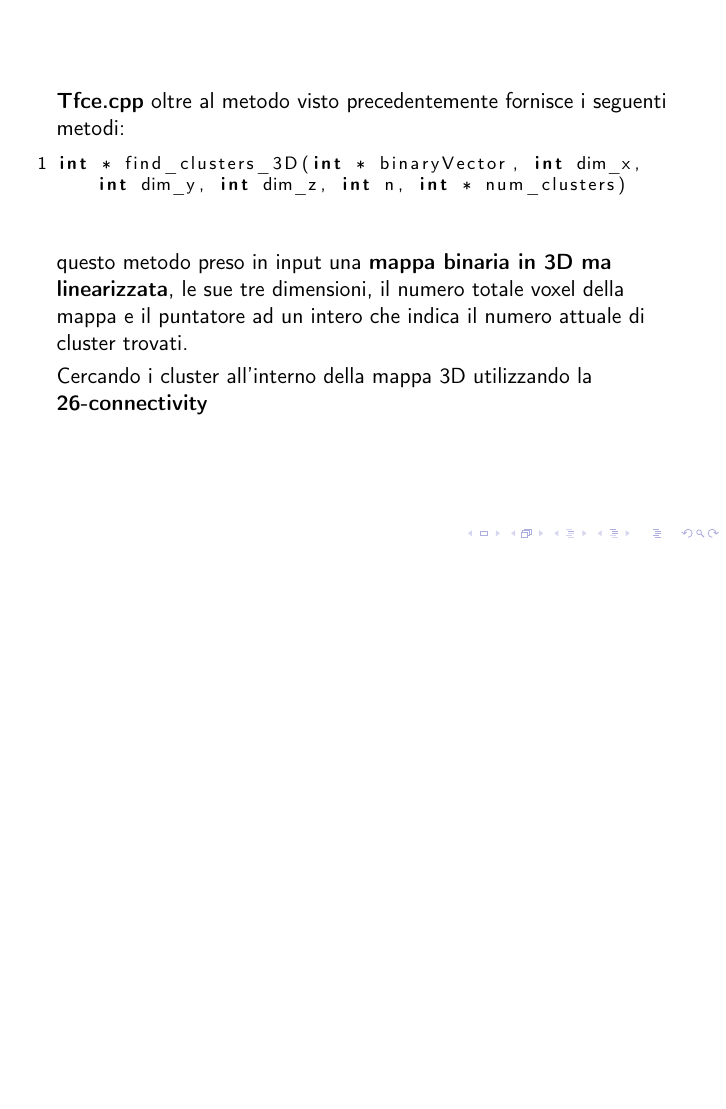
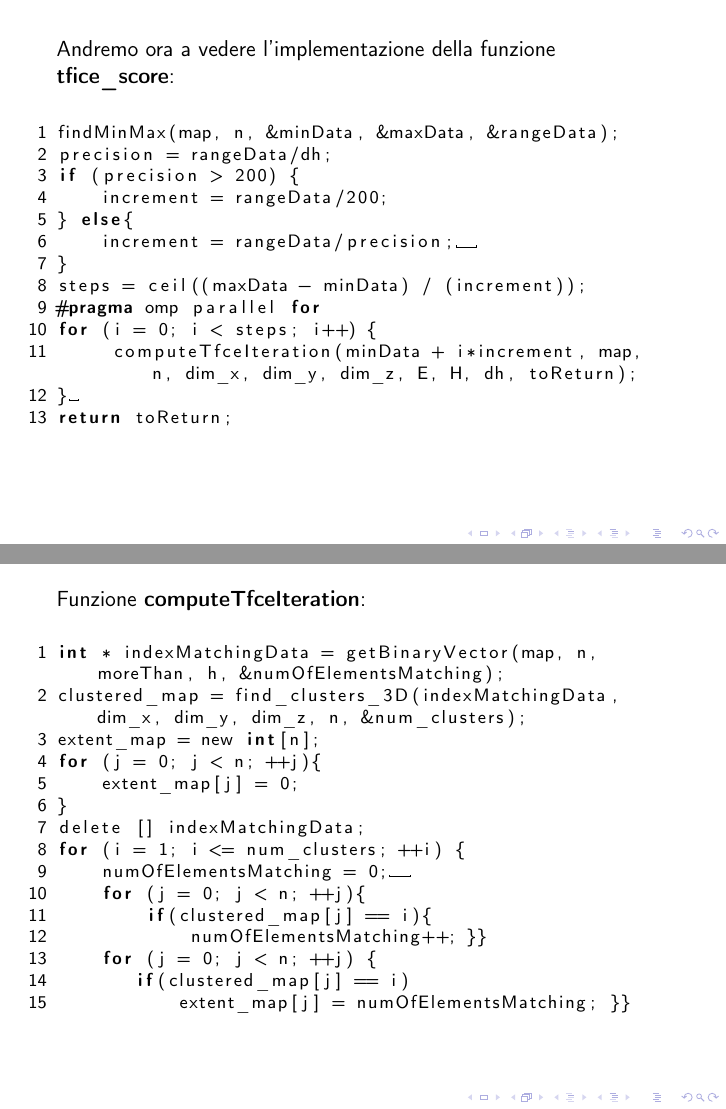
Before and after one commit to amon80/tfce_brainvoyager, LaTeX slides (Presentazione/Presentazione.tex): page 8 of 9 before the commit and pages 8 and 9 of 13 after it, the two joined at a grey line, the shorter picture padded with empty space. Compiled offline with pdfLaTeX; a LaTeX package or settings file that is missing is left out.

Commit message:
Presentazione

```diff
--- a/Presentazione/Presentazione.tex
+++ b/Presentazione/Presentazione.tex
@@ -127,4 +127,45 @@ Le funzioni che espone \textbf{Utilities.h} sono:
 \end{frame}
 
 \begin{frame}[fragile]
-\textbf{Tfce.cpp} oltre al metodo visto precedentemente fornisce i seguenti metodi:\\
+Andremo ora a vedere l'implementazione della funzione \textbf{tfice\_score}:
+\begin{center}
+\begin{lstlisting}
+findMinMax(map, n, &minData, &maxData, &rangeData);
+precision = rangeData/dh;
+if (precision > 200) {
+    increment = rangeData/200;
+} else{
+    increment = rangeData/precision;
+}
+steps = ceil((maxData - minData) / (increment));
+#pragma omp parallel for
+for (i = 0; i < steps; i++) {
+     computeTfceIteration(minData + i*increment, map, n, dim_x, dim_y, dim_z, E, H, dh, toReturn);
+}
+return toReturn;
+\end{lstlisting}
+\end{center}
+\end{frame}
+
+\begin{frame}[fragile]
+Funzione \textbf{computeTfceIteration}:
+\begin{center}
+\begin{lstlisting}
+int * indexMatchingData = getBinaryVector(map, n, moreThan, h, &numOfElementsMatching);
+clustered_map = find_clusters_3D(indexMatchingData, dim_x, dim_y, dim_z, n, &num_clusters);
+extent_map = new int[n];
+for (j = 0; j < n; ++j){
+    extent_map[j] = 0;
+}
+delete [] indexMatchingData;
+for (i = 1; i <= num_clusters; ++i) {
+    numOfElementsMatching = 0;
+    for (j = 0; j < n; ++j){
+        if(clustered_map[j] == i){
+            numOfElementsMatching++; }}
+    for (j = 0; j < n; ++j) {
+       if(clustered_map[j] == i)
+           extent_map[j] = numOfElementsMatching; }}
+\end{lstlisting}
+\end{center}
+\end{frame}
```
Also changed, not shown: Presentazione/Presentazione.pdf, Presentazione/Presentazione.tex (43 more changed lines), 1 other file.
